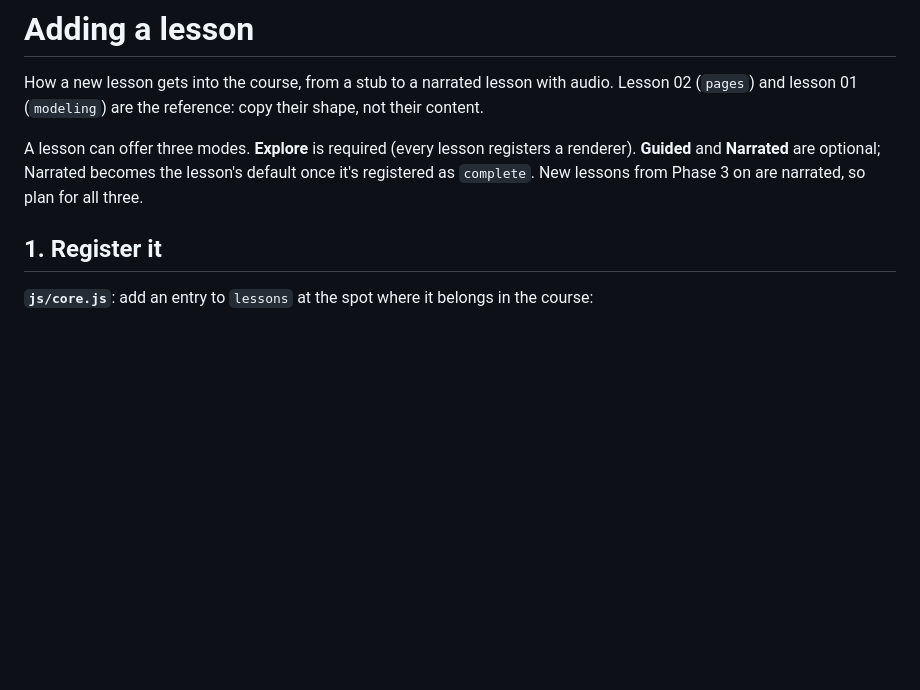
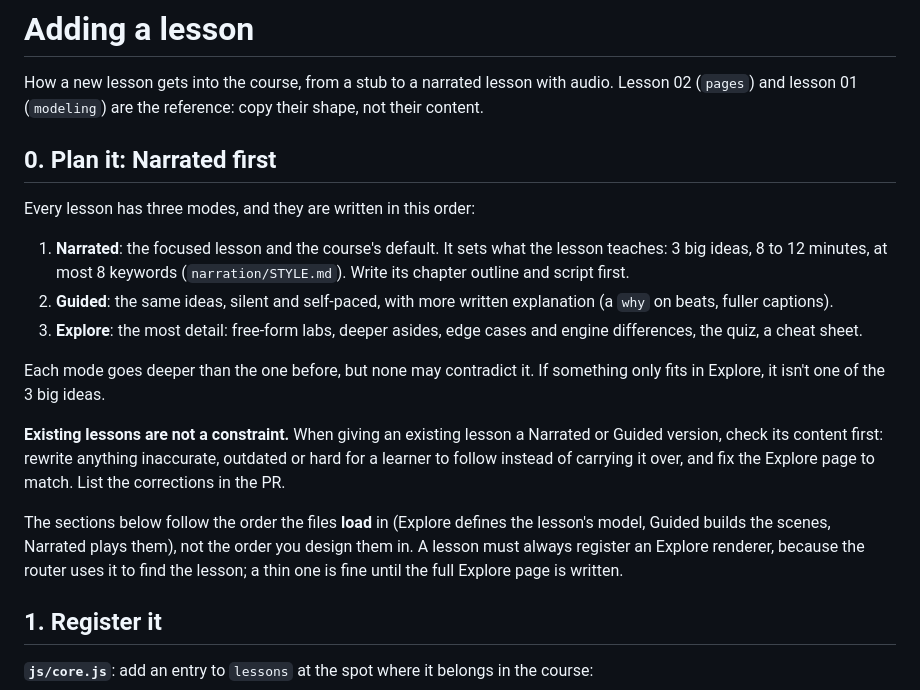
Before and after one commit to cuongthach137/nout, a Markdown page: docs/adding-a-lesson.md, the part around the change. GitHub-like rendering; blank space fills up the shorter version.

Commit message:
Design lessons Narrated first; existing content may be revised
Co-Authored-By: Claude Opus 5.5 <noreply@anthropic.com>

```diff
--- a/docs/adding-a-lesson.md
+++ b/docs/adding-a-lesson.md
@@ -2,7 +2,19 @@
 
 How a new lesson gets into the course, from a stub to a narrated lesson with audio. Lesson 02 (`pages`) and lesson 01 (`modeling`) are the reference: copy their shape, not their content.
 
-A lesson can offer three modes. **Explore** is required (every lesson registers a renderer). **Guided** and **Narrated** are optional; Narrated becomes the lesson's default once it's registered as `complete`. New lessons from Phase 3 on are narrated, so plan for all three.
+## 0. Plan it: Narrated first
+
+Every lesson has three modes, and they are written in this order:
+
+1. **Narrated**: the focused lesson and the course's default. It sets what the lesson teaches: 3 big ideas, 8 to 12 minutes, at most 8 keywords (`narration/STYLE.md`). Write its chapter outline and script first.
+2. **Guided**: the same ideas, silent and self-paced, with more written explanation (a `why` on beats, fuller captions).
+3. **Explore**: the most detail: free-form labs, deeper asides, edge cases and engine differences, the quiz, a cheat sheet.
+
+Each mode goes deeper than the one before, but none may contradict it. If something only fits in Explore, it isn't one of the 3 big ideas.
+
+**Existing lessons are not a constraint.** When giving an existing lesson a Narrated or Guided version, check its content first: rewrite anything inaccurate, outdated or hard for a learner to follow instead of carrying it over, and fix the Explore page to match. List the corrections in the PR.
+
+The sections below follow the order the files **load** in (Explore defines the lesson's model, Guided builds the scenes, Narrated plays them), not the order you design them in. A lesson must always register an Explore renderer, because the router uses it to find the lesson; a thin one is fine until the full Explore page is written.
 
 ## 1. Register it
 
```
Also changed, not shown: CLAUDE.md (+1 -0 lines).
